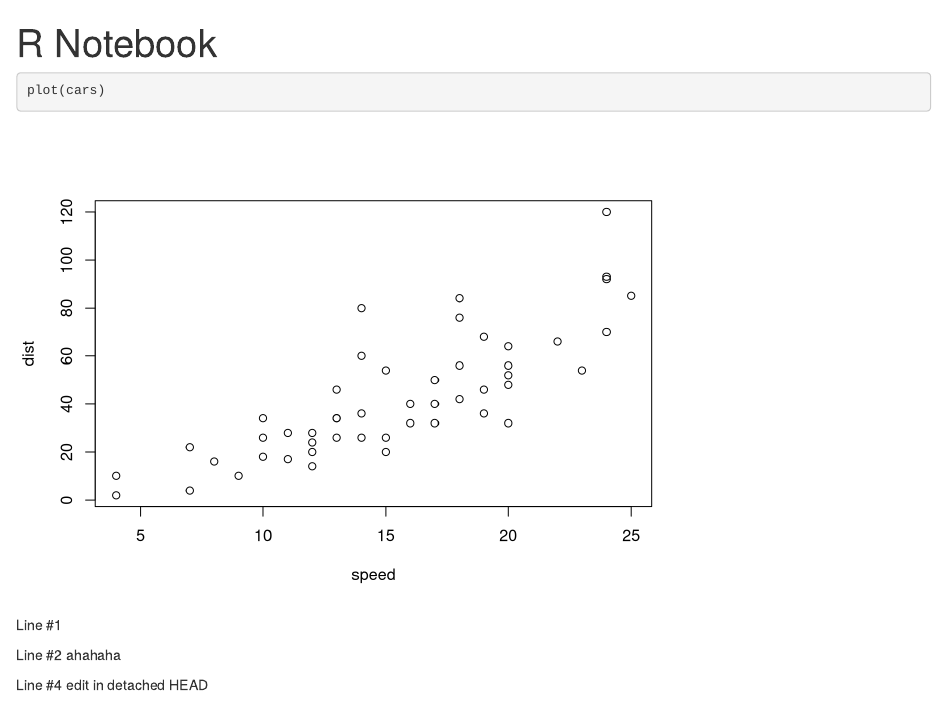
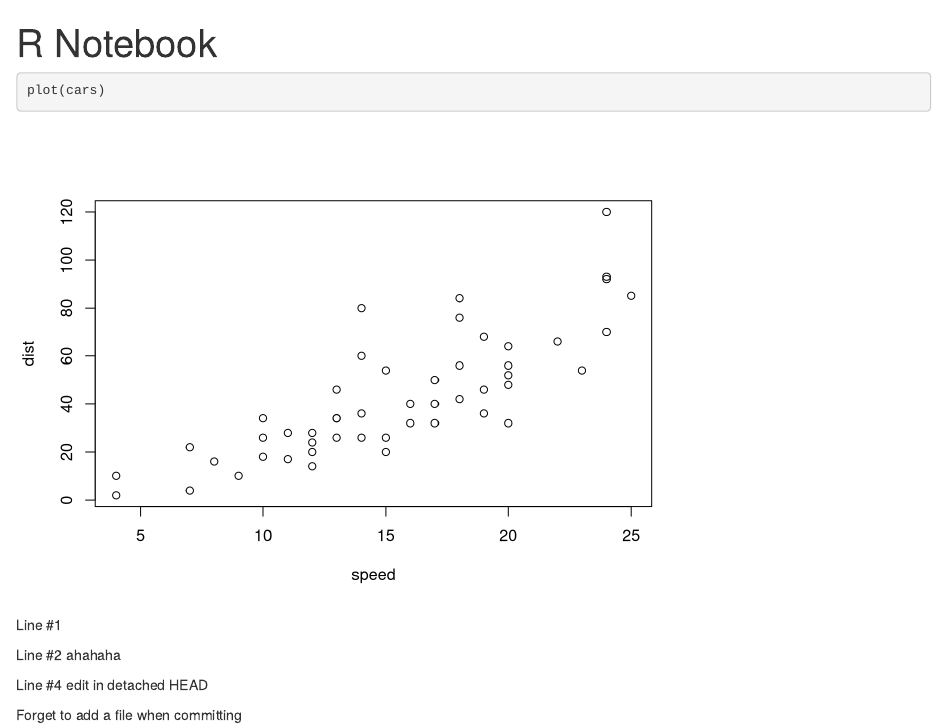
Before and after one commit to vivianng243/git_fix_WS7, an R Markdown document (model.Rmd): the page in a window 1100 px wide, from its top. Rendered offline with R 4.5, knitr and Pandoc, with nearby package versions.

Commit message:
No longer Forget

```diff
--- a/model.Rmd
+++ b/model.Rmd
@@ -17,3 +17,5 @@ Line #2 ahahaha
 
 
 Line #4 edit in detached HEAD
+
+Forget to add a file when committing
```
Also changed, not shown: model.nb.html (added), 3 other files.
